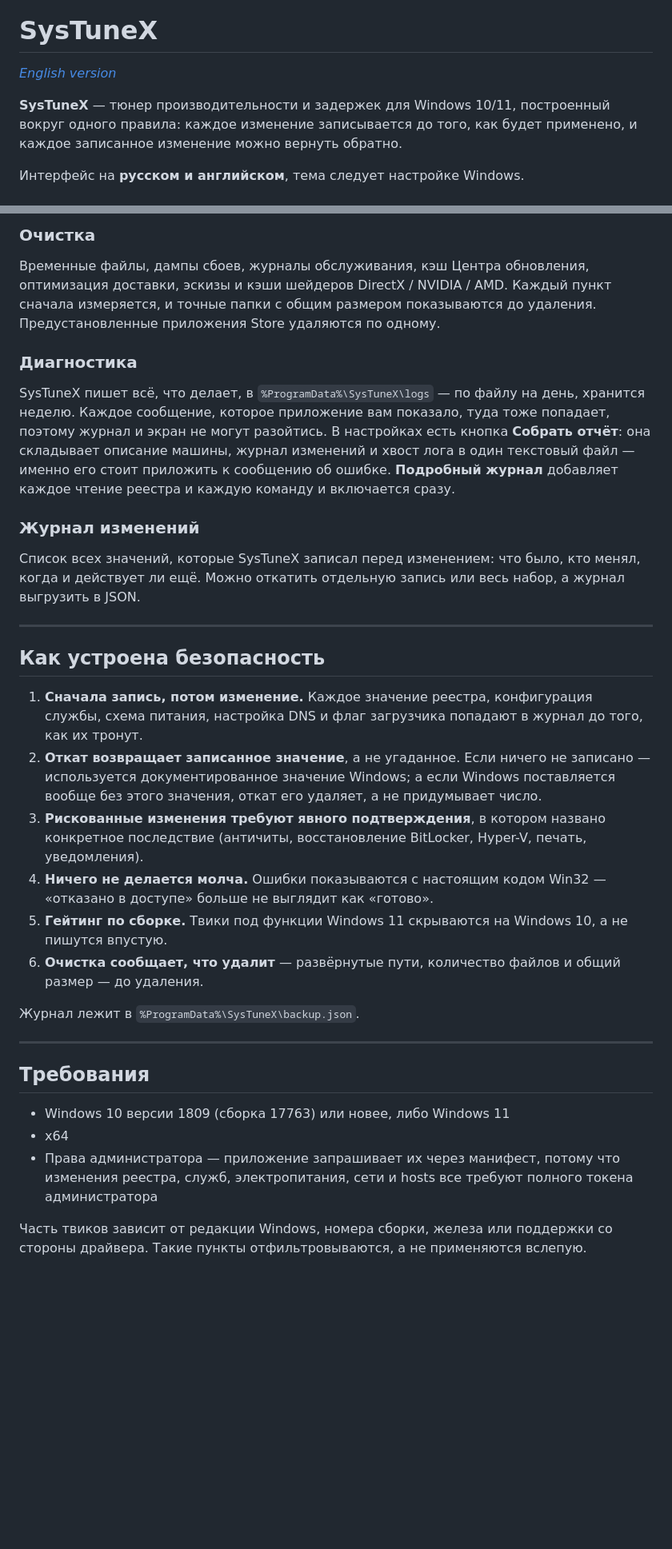
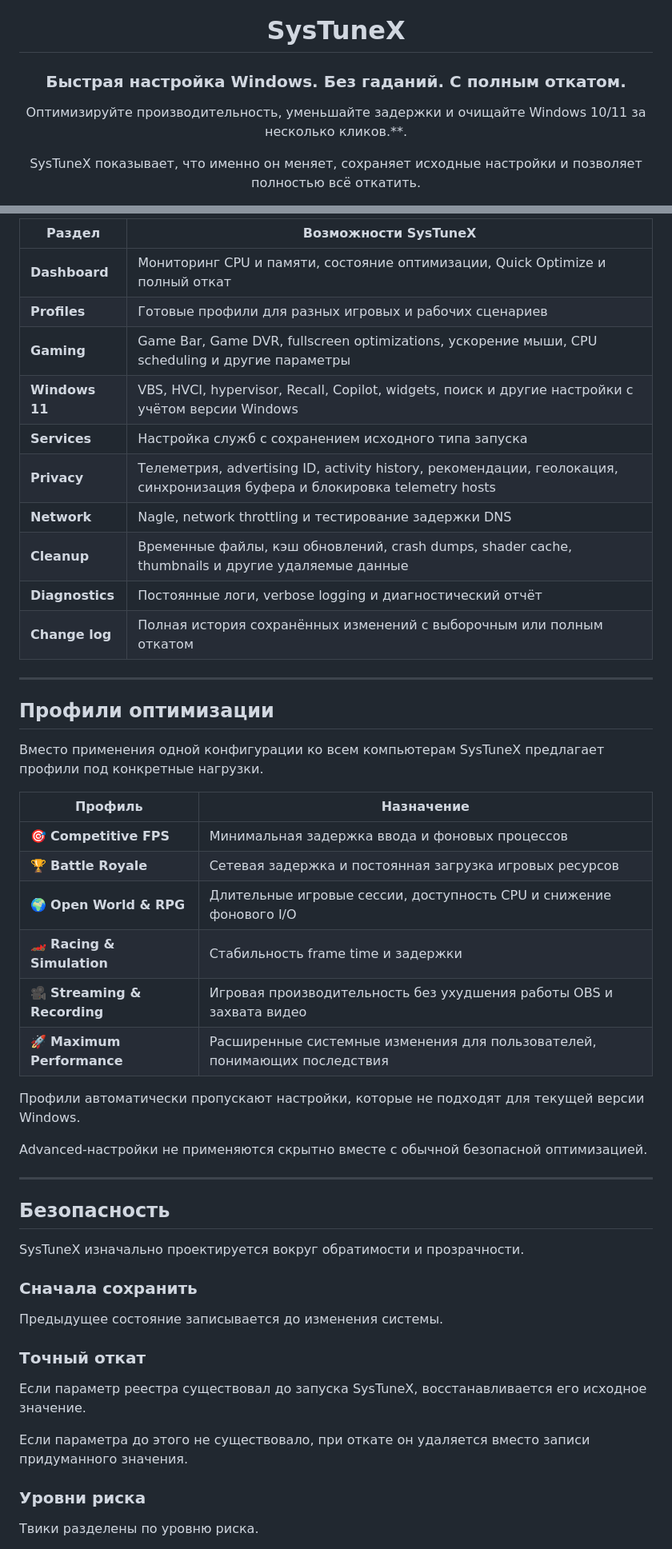
Before and after one commit to Anton-Babaskin/SysTuneX, a Markdown page: README.ru.md, 2 parts joined by grey strips. Shown at 80% size. Rendered like a GitHub page; blank space fills up the shorter version.

```diff
--- a/README.ru.md
+++ b/README.ru.md
@@ -1,10 +5,8 @@
 # SysTuneX
 
-*[English version](README.md)*
+### Быстрая настройка Windows. Без гаданий. С полным откатом.
 
-**SysTuneX** — тюнер производительности и задержек для Windows 10/11, построенный вокруг одного
-правила: каждое изменение записывается до того, как будет применено, и каждое записанное изменение
-можно вернуть обратно.
+Оптимизируйте производительность, уменьшайте задержки и очищайте Windows 10/11 за несколько кликов.**.
 
-Интерфейс на **русском и английском**, тема следует настройке Windows.
+SysTuneX показывает, что именно он меняет, сохраняет исходные настройки и позволяет полностью всё откатить.
 
@@ -83,49 +89,52 @@ Get-FileHash .\SysTuneX.exe -Algorithm SHA256
-### Очистка
-
-Временные файлы, дампы сбоев, журналы обслуживания, кэш Центра обновления, оптимизация доставки,
-эскизы и кэши шейдеров DirectX / NVIDIA / AMD. Каждый пункт сначала измеряется, и точные папки с
-общим размером показываются до удаления. Предустановленные приложения Store удаляются по одному.
-
-### Диагностика
-
-SysTuneX пишет всё, что делает, в `%ProgramData%\SysTuneX\logs` — по файлу на день, хранится
-неделю. Каждое сообщение, которое приложение вам показало, туда тоже попадает, поэтому журнал и
-экран не могут разойтись. В настройках есть кнопка **Собрать отчёт**: она складывает описание
-машины, журнал изменений и хвост лога в один текстовый файл — именно его стоит приложить к
-сообщению об ошибке. **Подробный журнал** добавляет каждое чтение реестра и каждую команду и
-включается сразу.
-
-### Журнал изменений
-
-Список всех значений, которые SysTuneX записал перед изменением: что было, кто менял, когда и
-действует ли ещё. Можно откатить отдельную запись или весь набор, а журнал выгрузить в JSON.
+| Раздел          | Возможности SysTuneX                                                                                                      |
+| --------------- | ------------------------------------------------------------------------------------------------------------------------- |
+| **Dashboard**   | Мониторинг CPU и памяти, состояние оптимизации, Quick Optimize и полный откат                                             |
+| **Profiles**    | Готовые профили для разных игровых и рабочих сценариев                                                                    |
+| **Gaming**      | Game Bar, Game DVR, fullscreen optimizations, ускорение мыши, CPU scheduling и другие параметры                           |
+| **Windows 11**  | VBS, HVCI, hypervisor, Recall, Copilot, widgets, поиск и другие настройки с учётом версии Windows                         |
+| **Services**    | Настройка служб с сохранением исходного типа запуска                                                                      |
+| **Privacy**     | Телеметрия, advertising ID, activity history, рекомендации, геолокация, синхронизация буфера и блокировка telemetry hosts |
+| **Network**     | Nagle, network throttling и тестирование задержки DNS                                                                     |
+| **Cleanup**     | Временные файлы, кэш обновлений, crash dumps, shader cache, thumbnails и другие удаляемые данные                          |
+| **Diagnostics** | Постоянные логи, verbose logging и диагностический отчёт                                                                  |
+| **Change log**  | Полная история сохранённых изменений с выборочным или полным откатом                                                      |
 
 ---
 
-## Как устроена безопасность
+## Профили оптимизации
 
-1. **Сначала запись, потом изменение.** Каждое значение реестра, конфигурация службы, схема питания,
-   настройка DNS и флаг загрузчика попадают в журнал до того, как их тронут.
-2. **Откат возвращает записанное значение**, а не угаданное. Если ничего не записано — используется
-   документированное значение Windows; а если Windows поставляется вообще без этого значения, откат
-   его удаляет, а не придумывает число.
-3. **Рискованные изменения требуют явного подтверждения**, в котором названо конкретное последствие
-   (античиты, восстановление BitLocker, Hyper-V, печать, уведомления).
-4. **Ничего не делается молча.** Ошибки показываются с настоящим кодом Win32 — «отказано в доступе»
-   больше не выглядит как «готово».
-5. **Гейтинг по сборке.** Твики под функции Windows 11 скрываются на Windows 10, а не пишутся впустую.
-6. **Очистка сообщает, что удалит** — развёрнутые пути, количество файлов и общий размер — до удаления.
+Вместо применения одной конфигурации ко всем компьютерам SysTuneX предлагает профили под конкретные нагрузки.
 
-Журнал лежит в `%ProgramData%\SysTuneX\backup.json`.
+| Профиль                      | Назначение                                                                |
+| ---------------------------- | ------------------------------------------------------------------------- |
+| 🎯 **Competitive FPS**       | Минимальная задержка ввода и фоновых процессов                            |
+| 🏆 **Battle Royale**         | Сетевая задержка и постоянная загрузка игровых ресурсов                   |
+| 🌍 **Open World & RPG**      | Длительные игровые сессии, доступность CPU и снижение фонового I/O        |
+| 🏎️ **Racing & Simulation**  | Стабильность frame time и задержки                                        |
+| 🎥 **Streaming & Recording** | Игровая производительность без ухудшения работы OBS и захвата видео       |
+| 🚀 **Maximum Performance**   | Расширенные системные изменения для пользователей, понимающих последствия |
+
+Профили автоматически пропускают настройки, которые не подходят для текущей версии Windows.
+
+Advanced-настройки не применяются скрытно вместе с обычной безопасной оптимизацией.
 
 ---
 
-## Требования
+## Безопасность
 
-* Windows 10 версии 1809 (сборка 17763) или новее, либо Windows 11
-* x64
-* Права администратора — приложение запрашивает их через манифест, потому что изменения реестра,
-  служб, электропитания, сети и hosts все требуют полного токена администратора
+SysTuneX изначально проектируется вокруг обратимости и прозрачности.
 
-Часть твиков зависит от редакции Windows, номера сборки, железа или поддержки со стороны драйвера.
-Такие пункты отфильтровываются, а не применяются вслепую.
+### Сначала сохранить
+
+Предыдущее состояние записывается до изменения системы.
+
+### Точный откат
+
+Если параметр реестра существовал до запуска SysTuneX, восстанавливается его исходное значение.
+
+Если параметра до этого не существовало, при откате он удаляется вместо записи придуманного значения.
+
+### Уровни риска
+
+Твики разделены по уровню риска.
+
```
Also changed, not shown: other parts of README.ru.md (+318 -158 lines).
